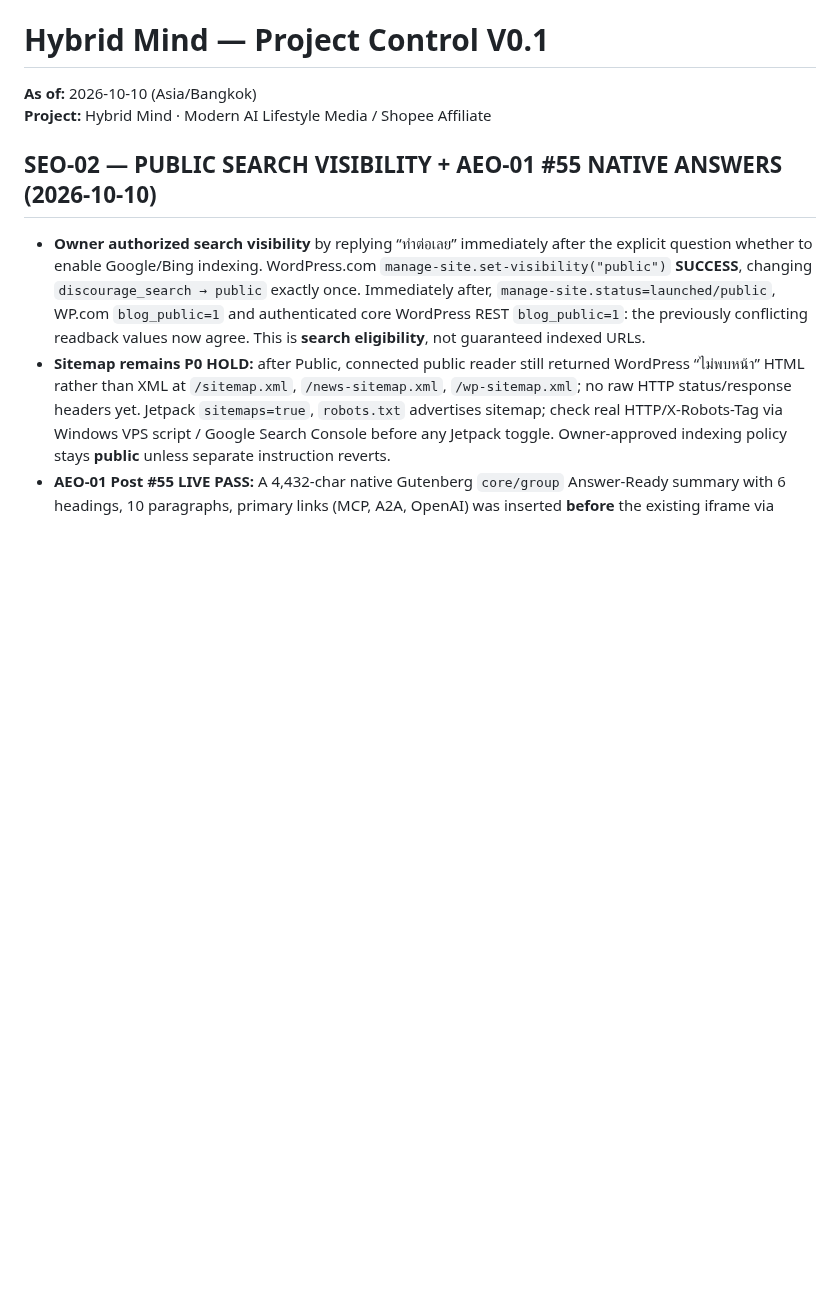
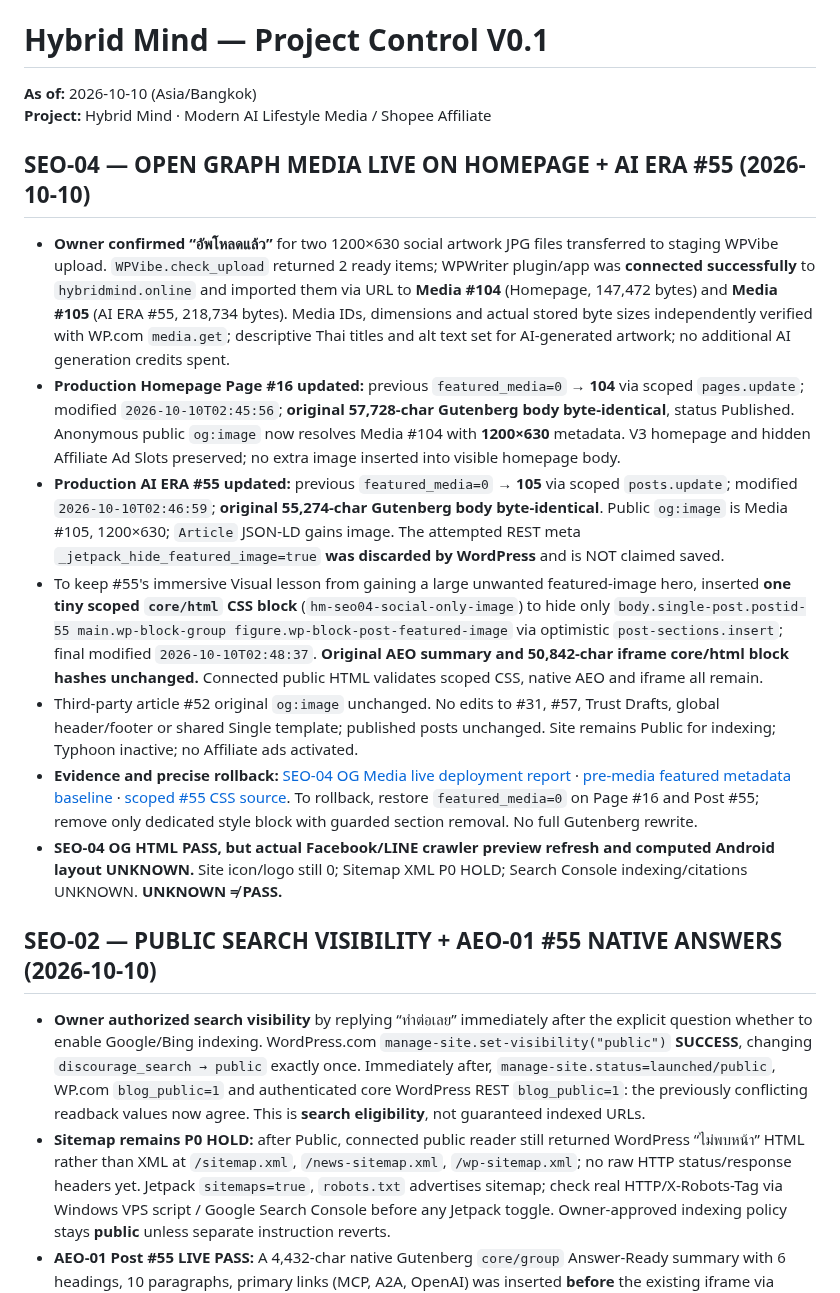
Before and after one commit to nustanakritwithai/HybridMind-, a Markdown page: docs/PROJECT_CONTROL.md, the part around the change. Drawn GitHub-style; blank space fills up the shorter version.

Commit message:
docs: record SEO-04 OG production Media 104/105, scoped #55 protection and recovery

```diff
--- a/docs/PROJECT_CONTROL.md
+++ b/docs/PROJECT_CONTROL.md
@@ -18,6 +18,17 @@
 
 
 
+
+
+## SEO-04 — OPEN GRAPH MEDIA LIVE ON HOMEPAGE + AI ERA #55 (2026-10-10)
+
+- **Owner confirmed “อัพโหลดแล้ว”** for two 1200×630 social artwork JPG files transferred to staging WPVibe upload. `WPVibe.check_upload` returned 2 ready items; WPWriter plugin/app was **connected successfully** to `hybridmind.online` and imported them via URL to **Media #104** (Homepage, 147,472 bytes) and **Media #105** (AI ERA #55, 218,734 bytes). Media IDs, dimensions and actual stored byte sizes independently verified with WP.com `media.get`; descriptive Thai titles and alt text set for AI-generated artwork; no additional AI generation credits spent.
+- **Production Homepage Page #16 updated:** previous `featured_media=0` → **104** via scoped `pages.update`; modified `2026-10-10T02:45:56`; **original 57,728-char Gutenberg body byte-identical**, status Published. Anonymous public `og:image` now resolves Media #104 with **1200×630** metadata. V3 homepage and hidden Affiliate Ad Slots preserved; no extra image inserted into visible homepage body.
+- **Production AI ERA #55 updated:** previous `featured_media=0` → **105** via scoped `posts.update`; modified `2026-10-10T02:46:59`; **original 55,274-char Gutenberg body byte-identical**. Public `og:image` is Media #105, 1200×630; `Article` JSON-LD gains image. The attempted REST meta `_jetpack_hide_featured_image=true` **was discarded by WordPress** and is NOT claimed saved.
+- To keep #55's immersive Visual lesson from gaining a large unwanted featured-image hero, inserted **one tiny scoped `core/html` CSS block** (`hm-seo04-social-only-image`) to hide only `body.single-post.postid-55 main.wp-block-group figure.wp-block-post-featured-image` via optimistic `post-sections.insert`; final modified `2026-10-10T02:48:37`. **Original AEO summary and 50,842-char iframe core/html block hashes unchanged.** Connected public HTML validates scoped CSS, native AEO and iframe all remain.
+- Third-party article #52 original `og:image` unchanged. No edits to #31, #57, Trust Drafts, global header/footer or shared Single template; published posts unchanged. Site remains Public for indexing; Typhoon inactive; no Affiliate ads activated.
+- **Evidence and precise rollback:** [SEO-04 OG Media live deployment report](releases/SEO_04_OG_IMAGES_PRODUCTION_DEPLOY_2026-10-10.md) · [pre-media featured metadata baseline](backups/SEO_04_OG_FEATURED_MEDIA_BEFORE_2026-10-10.json) · [scoped #55 CSS source](design/SEO_04_POST_55_SOCIAL_IMAGE_ONLY_GUTENBERG_2026-10-10.html). To rollback, restore `featured_media=0` on Page #16 and Post #55; remove only dedicated style block with guarded section removal. No full Gutenberg rewrite.
+- **SEO-04 OG HTML PASS, but actual Facebook/LINE crawler preview refresh and computed Android layout UNKNOWN.** Site icon/logo still 0; Sitemap XML P0 HOLD; Search Console indexing/citations UNKNOWN. **UNKNOWN ≠ PASS.**
 
 ## SEO-02 — PUBLIC SEARCH VISIBILITY + AEO-01 #55 NATIVE ANSWERS (2026-10-10)
 
```
